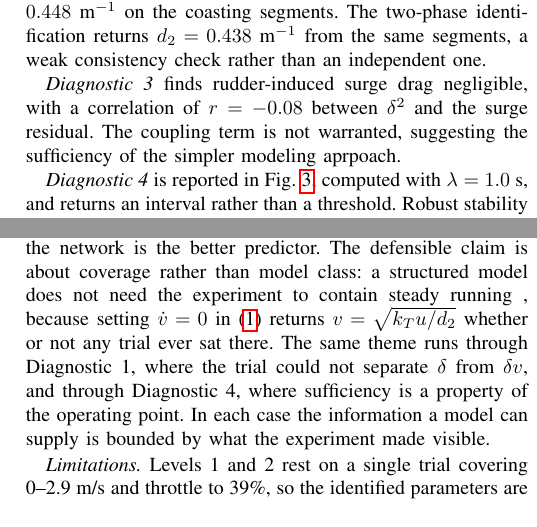
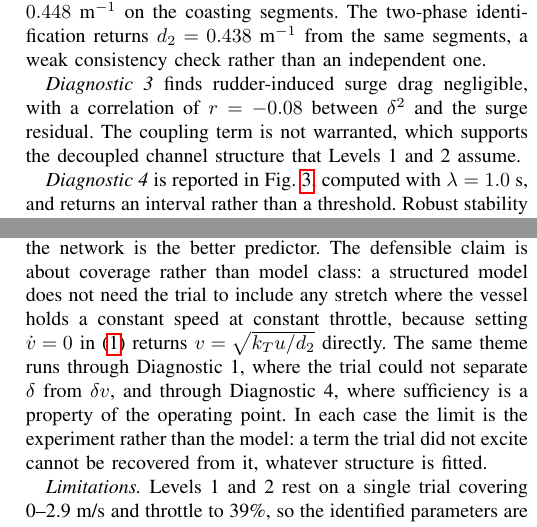
Before and after one commit to Field-Robotics-Lab/oceans2026, a LaTeX paper (paper/paper.tex): two parts of the columns of pages 4 and 5 of 6, joined at a grey line, cut so that both start at the same text. Compiled offline with pdfLaTeX.

Commit message:
Resolve review round 4
Replace 'steady running' with the condition it stood for: a stretch
where the vessel holds a constant speed at constant throttle. Replace
'bounded by what the experiment made visible' with the mechanism, that a
term the trial did not excite cannot be recovered from it whatever
structure is fitted.

Fix three typos in the direct edits: aprpoach, colinear, and 'above the
slow-region speed' which lost the cap it refers to. Tighten the
Diagnostic 3 addition from the sufficiency of the simpler modeling
approach to what the result actually supports, the decoupled channel
structure.

```diff
--- a/paper/paper.tex
+++ b/paper/paper.tex
@@ -143,7 +143,7 @@ That saturation is an envelope limit rather than a defect, and Fig.~\ref{fig:ste
 
 \emph{Diagnostic 2} finds quadratic damping dominant, with $\Delta R^2=+0.20$ over the linear fit, $d_1=-0.015$ and $d_2=0.448$~m$^{-1}$ on the coasting segments. The two-phase identification returns $d_2=0.438$~m$^{-1}$ from the same segments, a weak consistency check rather than an independent one.
 
-\emph{Diagnostic 3} finds rudder-induced surge drag negligible, with a correlation of $r=-0.08$ between $\delta^2$ and the surge residual. The coupling term is not warranted, suggesting the sufficiency of the simpler modeling aprpoach.
+\emph{Diagnostic 3} finds rudder-induced surge drag negligible, with a correlation of $r=-0.08$ between $\delta^2$ and the surge residual. The coupling term is not warranted, which supports the decoupled channel structure that Levels~1 and~2 assume.
 
 \emph{Diagnostic 4} is reported in Fig.~\ref{fig:diagnostic4}, computed with $\lambda=1.0$~s, and returns an interval rather than a threshold. Robust stability fails below $v_0=0.35$~m/s, a bound with the closed form $v_{\text{lo}}=k_T/(4d_2K_v)$, independent of $\lambda$ because $|T|\leq1$ places the supremum of $\ell|T|$ at DC. The mechanism is the $1/v_0$ singularity in \eqref{eq:lin}: quadratic drag provides no linear damping at zero speed. At the upper end the stability test never fails, and at 2.9~m/s the model error is still within budget at $\|\ell T\|_\infty=0.76$. What fails is performance: the Level-1 compensator on the Level-2 plant retains only 20\% of its intended bandwidth at 2.9~m/s, crossing 50\% at $v_{\text{hi}}=1.28$~m/s. The two bounds are not equally firm. The lower follows from $\|\ell T\|_\infty=1$; the upper depends on choosing 50\% of design bandwidth as the point where degradation becomes unacceptable, which is a convention rather than a result, since a 70\% criterion moves it to 1.03~m/s and a 30\% criterion to 1.91~m/s. Both are insensitive to $\lambda$: sweeping it from 0.5 to 3~s moves $v_{\text{hi}}$ only between 1.23 and 1.61~m/s. For yaw, Level~2 linearizes to $0.771/(0.523s+1)$ against Level~1's $0.771/(0.471s+1)$, identical DC gain and an 11\% difference in time constant, giving $\|\ell T\|_\infty=0.034$. Level~2 buys nothing for yaw control across the whole envelope.
 
@@ -162,9 +162,8 @@ For this vessel at the speeds tested, surge and yaw are weakly coupled, so decou
 
 Level~1 supports a baseline PI with directly identified gains, valid over the interval Diagnostic~4 returns. Level~2 justifies nonlinear feedforward on the surge channel and locates the speed at which it becomes necessary; on yaw it changes nothing, so the added structure should not be carried into the design. Level~3 bounds what lies beyond the fixed architecture: the data supports a black-box simulator inside the slow region but not beyond it. None of the three delivers gains that work on the water without adjustment. What the spectrum buys is the loop structure, a simulation to verify it in, a basis for comparing variants and a tuning session that can be planned rather than improvised.
 
-It is tempting to read Fig.~\ref{fig:combined} as showing that physical structure beats data volume, since Level~3 saw 28{,}023 training samples against the 1{,}300 used for Levels~1 and~2. There are two errors in this conclusion. First, the levels were fitted and scored under different protocols, so the comparison cannot separate structure from sampling.  Second, refitting Levels~1 and~2 on Level~3's own training partition and scoring all three on the same held-out segments reverses the ordering, giving $R^2$ of $+0.53$, $+0.64$ and $+0.84$ respectively. On equal terms the network is the better predictor. The defensible claim is about coverage rather than model class: a structured model does not need the experiment to contain steady running % CLAUDE: steady running wat?
-, because setting $\dot v=0$ in \eqref{eq:l2surge} returns $v=\sqrt{k_T u/d_2}$ whether or not any trial ever sat there. The same theme runs through Diagnostic~1, where the trial could not separate $\delta$ from $\delta v$, and through Diagnostic~4, where sufficiency is a property of the operating point.
-In each case the information a model can supply is bounded by what the experiment made visible. % CLAUDE: Rephrase.  Avoid being cute.
+It is tempting to read Fig.~\ref{fig:combined} as showing that physical structure beats data volume, since Level~3 saw 28{,}023 training samples against the 1{,}300 used for Levels~1 and~2. There are two errors in this conclusion. First, the levels were fitted and scored under different protocols, so the comparison cannot separate structure from sampling.  Second, refitting Levels~1 and~2 on Level~3's own training partition and scoring all three on the same held-out segments reverses the ordering, giving $R^2$ of $+0.53$, $+0.64$ and $+0.84$ respectively. On equal terms the network is the better predictor. The defensible claim is about coverage rather than model class: a structured model does not need the trial to include any stretch where the vessel holds a constant speed at constant throttle, because setting $\dot v=0$ in \eqref{eq:l2surge} returns $v=\sqrt{k_T u/d_2}$ directly. The same theme runs through Diagnostic~1, where the trial could not separate $\delta$ from $\delta v$, and through Diagnostic~4, where sufficiency is a property of the operating point.
+In each case the limit is the experiment rather than the model: a term the trial did not excite cannot be recovered from it, whatever structure is fitted.
 
 \emph{Limitations.} Levels~1 and~2 rest on a single trial covering 0--2.9~m/s and throttle to 39\%, so the identified parameters are not a characterization across the envelope, and Diagnostic~4 inherits that limitation. The common-trial comparison rests on one 130~s record, enough to demonstrate the behavior but not to quantify how often it occurs. Level~3's corpus is restricted to the slow operating region by construction, leaving the planing transition for future work, and with a configured cruise speed of 5~m/s no level is characterized over the upper half of the intended range.
 
```
Also changed, not shown: paper/paper.pdf, paper/paper.tex (2 more changed lines).
